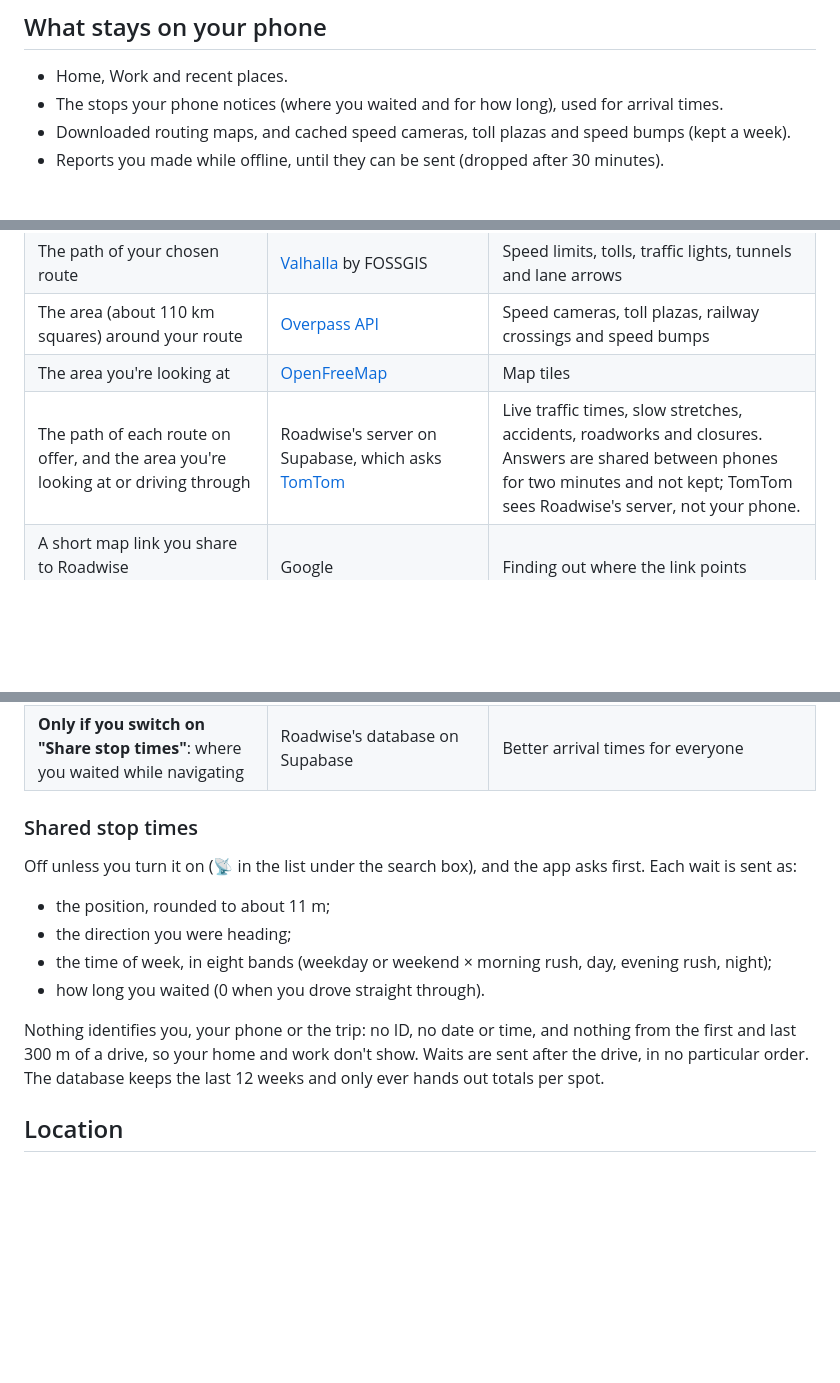
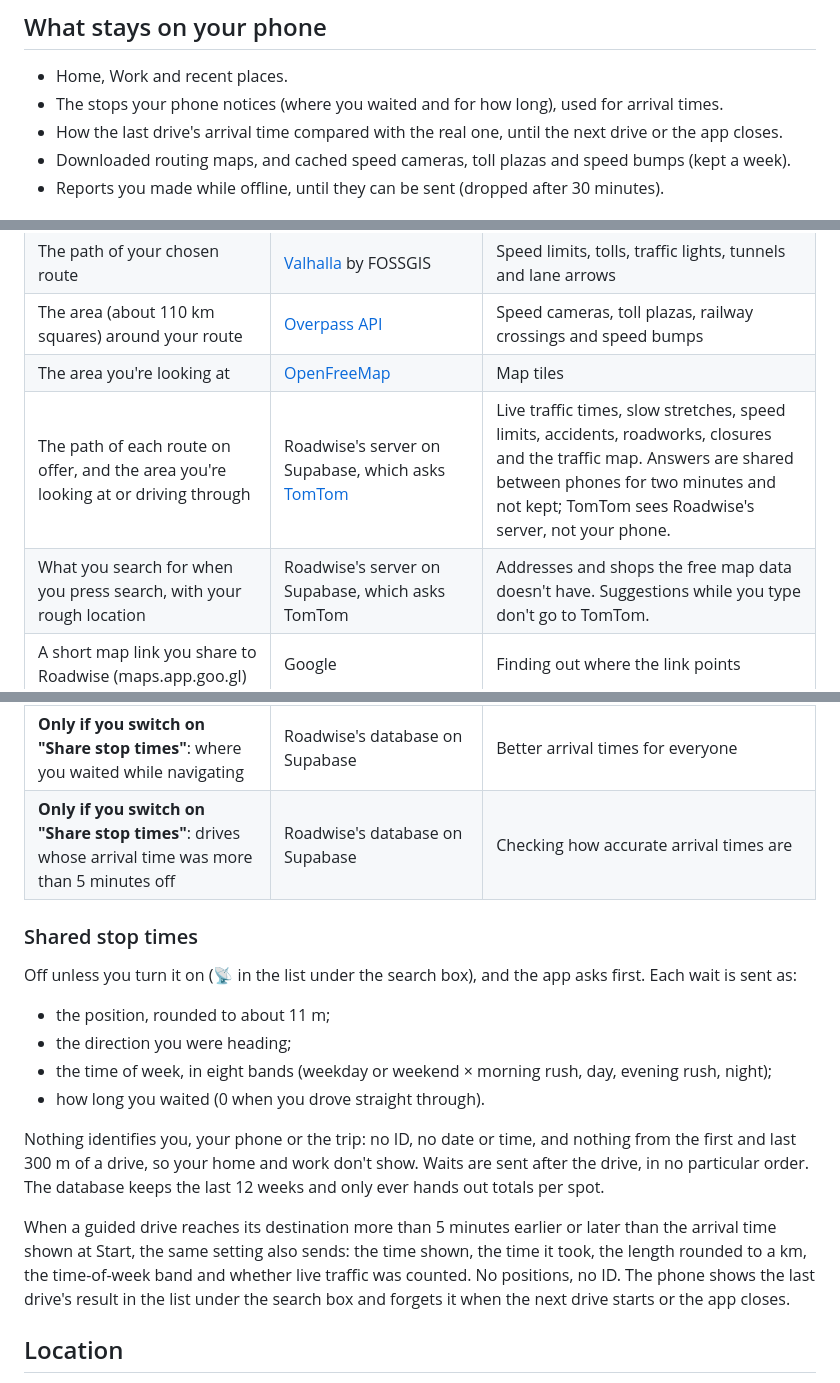
Before and after one commit to ycryga/roadwise-releases, a Markdown page: PRIVACY.md, 3 parts joined by grey strips. GitHub-like rendering; blank space fills up the shorter version.

```diff
--- a/PRIVACY.md
+++ b/PRIVACY.md
@@ -8,6 +8,7 @@ under **ℹ️ About, privacy & licences**.
 
 - Home, Work and recent places.
 - The stops your phone notices (where you waited and for how long), used for arrival times.
+- How the last drive's arrival time compared with the real one, until the next drive or the app closes.
 - Downloaded routing maps, and cached speed cameras, toll plazas and speed bumps (kept a week).
 - Reports you made while offline, until they can be sent (dropped after 30 minutes).
 
@@ -23,12 +24,14 @@ To work, Roadwise asks these services for things. Each gets only what that reque
 | The path of your chosen route | [Valhalla](https://valhalla1.openstreetmap.de) by FOSSGIS | Speed limits, tolls, traffic lights, tunnels and lane arrows |
 | The area (about 110 km squares) around your route | [Overpass API](https://overpass-api.de) | Speed cameras, toll plazas, railway crossings and speed bumps |
 | The area you're looking at | [OpenFreeMap](https://openfreemap.org) | Map tiles |
-| The path of each route on offer, and the area you're looking at or driving through | Roadwise's server on Supabase, which asks [TomTom](https://www.tomtom.com) | Live traffic times, slow stretches, accidents, roadworks and closures. Answers are shared between phones for two minutes and not kept; TomTom sees Roadwise's server, not your phone. |
+| The path of each route on offer, and the area you're looking at or driving through | Roadwise's server on Supabase, which asks [TomTom](https://www.tomtom.com) | Live traffic times, slow stretches, speed limits, accidents, roadworks, closures and the traffic map. Answers are shared between phones for two minutes and not kept; TomTom sees Roadwise's server, not your phone. |
+| What you search for when you press search, with your rough location | Roadwise's server on Supabase, which asks TomTom | Addresses and shops the free map data doesn't have. Suggestions while you type don't go to TomTom. |
 | A short map link you share to Roadwise (maps.app.goo.gl) | Google | Finding out where the link points |
 | Reports you choose to send (kind and position) and "still there?" answers | Roadwise's database on [Supabase](https://supabase.com) | Showing them to other drivers; reports stop showing after a few hours but are kept |
 | Toll amounts you report, with a random ID the app made (not linked to you) | Roadwise's database on Supabase | Keeping the toll fares up to date |
 | The area of your trip | Roadwise's database on Supabase | Reading other drivers' usual waits (nothing about you is sent) |
 | **Only if you switch on "Share stop times"**: where you waited while navigating | Roadwise's database on Supabase | Better arrival times for everyone |
+| **Only if you switch on "Share stop times"**: drives whose arrival time was more than 5 minutes off | Roadwise's database on Supabase | Checking how accurate arrival times are |
 
 ### Shared stop times
 
@@ -44,6 +47,12 @@ Nothing identifies you, your phone or the trip: no ID, no date or time, and noth
 and last 300 m of a drive, so your home and work don't show. Waits are sent after the drive, in no
 particular order. The database keeps the last 12 weeks and only ever hands out totals per spot.
 
+When a guided drive reaches its destination more than 5 minutes earlier or later than the arrival
+time shown at Start, the same setting also sends: the time shown, the time it took, the length
+rounded to a km, the time-of-week band and whether live traffic was counted. No positions, no ID.
+The phone shows the last drive's result in the list under the search box and forgets it when the
+next drive starts or the app closes.
+
 ## Location
 
 Roadwise uses your location to show where you are and to navigate. While you're navigating it keeps
```
Also changed, not shown: CHANGELOG.md (+16 -0 lines).
